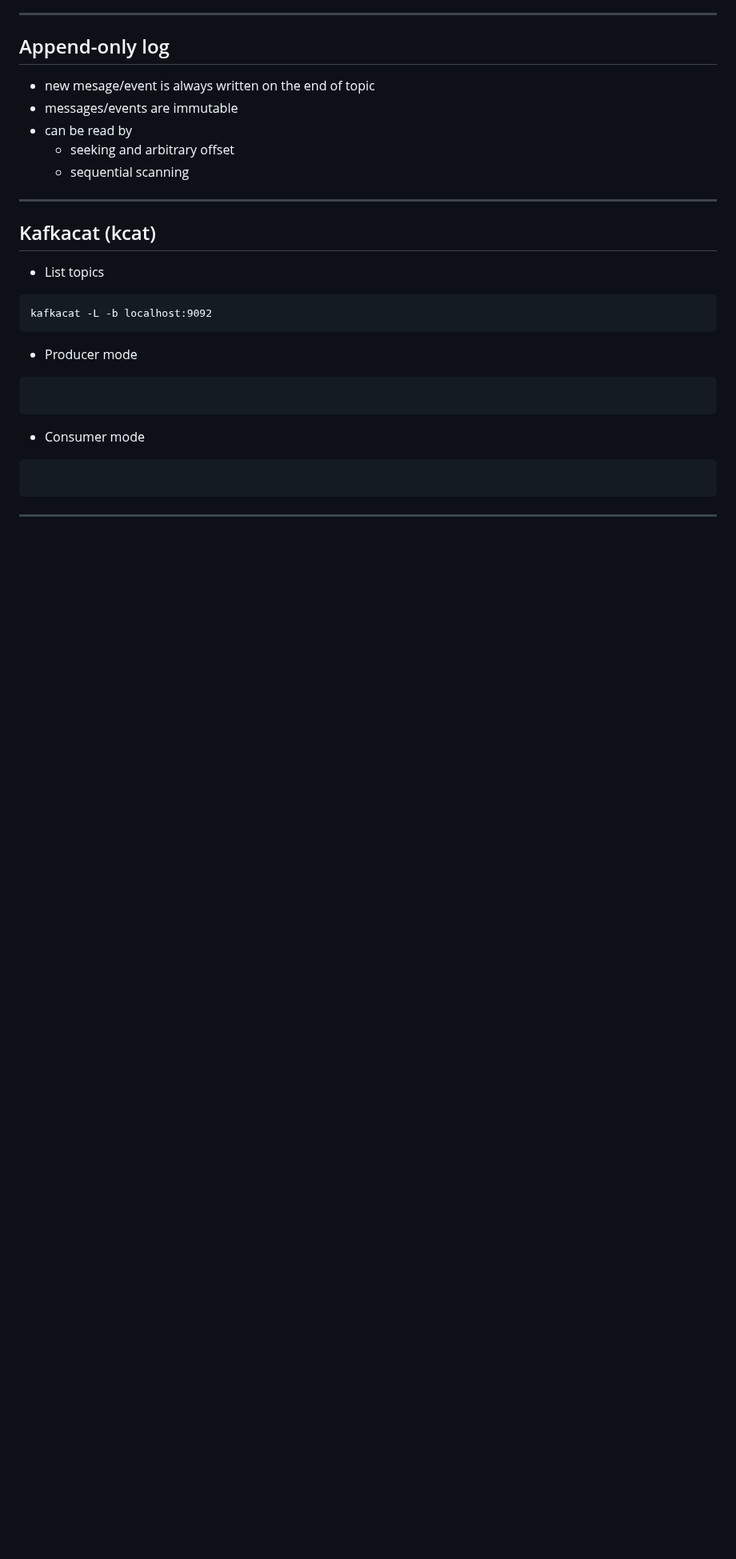
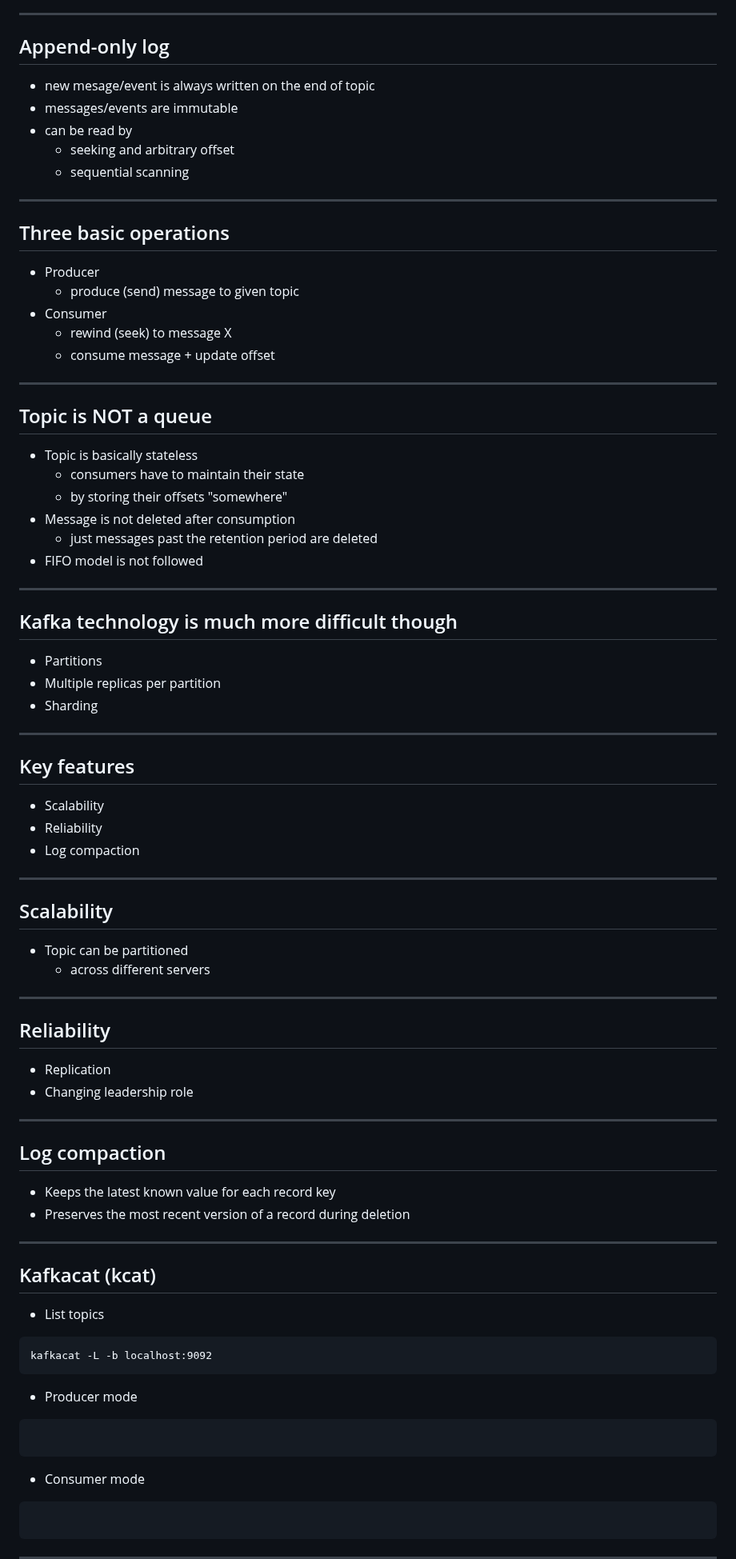
Before and after one commit to tisnik/slides, a Markdown page: docs/kafka.md, the part around one of its changes. Shown at 80% size. GitHub-like rendering; blank space fills up the shorter version.

Commit message:
Apache Kafka: version #18

```diff
--- a/docs/kafka.md
+++ b/docs/kafka.md
@@ -170,6 +170,64 @@
 * can be read by
     - seeking and arbitrary offset
     - sequential scanning
+
+---
+
+## Three basic operations
+
+* Producer
+    - produce (send) message to given topic
+* Consumer
+    - rewind (seek) to message X
+    - consume message + update offset
+
+---
+
+## Topic is NOT a queue
+
+* Topic is basically stateless
+    - consumers have to maintain their state
+    - by storing their offsets "somewhere"
+* Message is not deleted after consumption
+    - just messages past the retention period are deleted
+* FIFO model is not followed
+
+---
+
+## Kafka technology is much more difficult though
+
+* Partitions
+* Multiple replicas per partition
+* Sharding
+
+---
+
+## Key features
+
+* Scalability
+* Reliability
+* Log compaction
+
+---
+
+## Scalability
+
+* Topic can be partitioned
+    - across different servers
+
+---
+
+## Reliability
+
+* Replication
+* Changing leadership role
+
+---
+
+## Log compaction
+
+* Keeps the latest known value for each record key
+* Preserves the most recent version of a record during deletion
 
 ---
 
```
Also changed, not shown: other parts of docs/kafka.md (+5 -1 lines).
